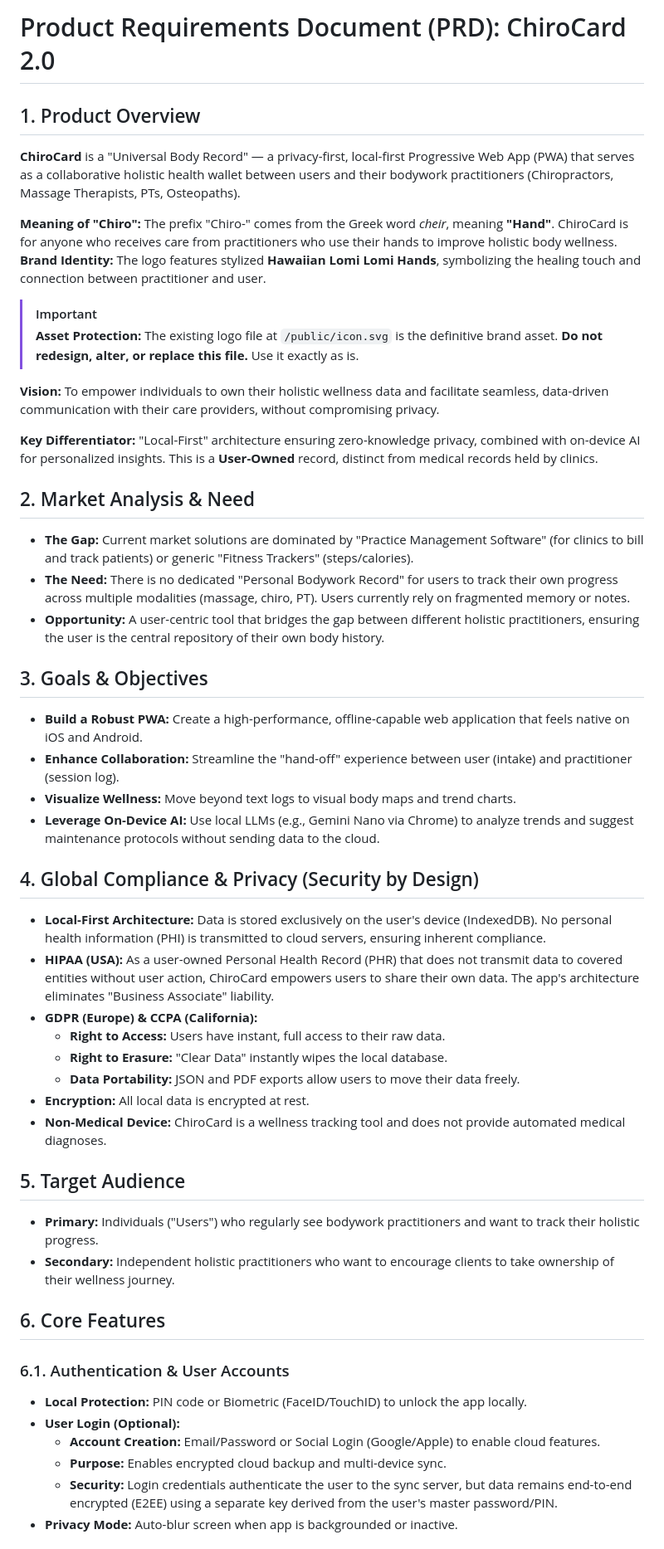
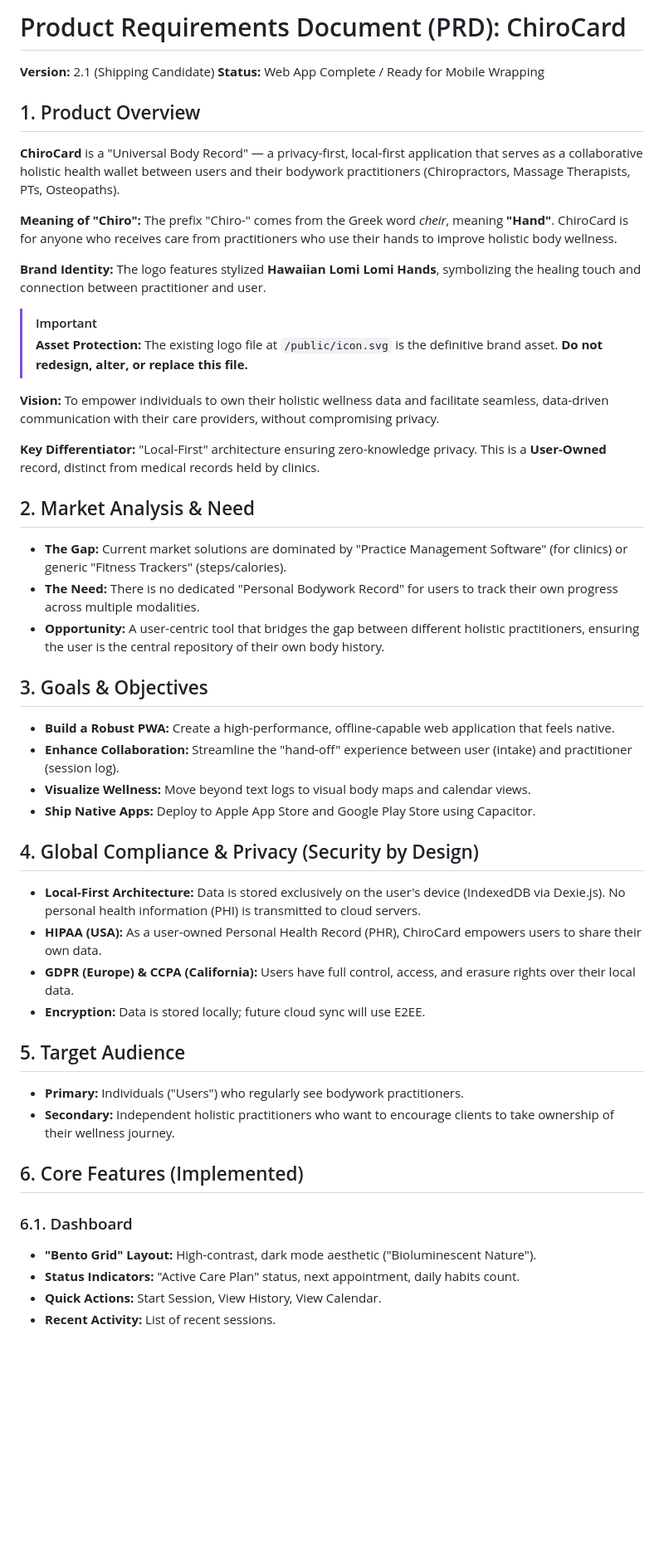
Before and after one commit to ehukaimedia/chirocard, a Markdown page: PRD.md, the part around the change printed below. Shown: that part at 83% size. Drawn GitHub-style; blank space fills up the shorter version.

Commit message:
docs: Update PRD to v2.1 (Shipping Candidate)

```diff
--- a/PRD.md
+++ b/PRD.md
@@ -1,49 +1,46 @@
-# Product Requirements Document (PRD): ChiroCard 2.0
+# Product Requirements Document (PRD): ChiroCard
+**Version:** 2.1 (Shipping Candidate)
+**Status:** Web App Complete / Ready for Mobile Wrapping
 
 ## 1. Product Overview
-**ChiroCard** is a "Universal Body Record" — a privacy-first, local-first Progressive Web App (PWA) that serves as a collaborative holistic health wallet between users and their bodywork practitioners (Chiropractors, Massage Therapists, PTs, Osteopaths).
+**ChiroCard** is a "Universal Body Record" — a privacy-first, local-first application that serves as a collaborative holistic health wallet between users and their bodywork practitioners (Chiropractors, Massage Therapists, PTs, Osteopaths).
 
 **Meaning of "Chiro":** The prefix "Chiro-" comes from the Greek word *cheir*, meaning **"Hand"**. ChiroCard is for anyone who receives care from practitioners who use their hands to improve holistic body wellness.
+
 **Brand Identity:** The logo features stylized **Hawaiian Lomi Lomi Hands**, symbolizing the healing touch and connection between practitioner and user.
 > [!IMPORTANT]
-> **Asset Protection:** The existing logo file at `/public/icon.svg` is the definitive brand asset. **Do not redesign, alter, or replace this file.** Use it exactly as is.
+> **Asset Protection:** The existing logo file at `/public/icon.svg` is the definitive brand asset. **Do not redesign, alter, or replace this file.**
 
 **Vision:** To empower individuals to own their holistic wellness data and facilitate seamless, data-driven communication with their care providers, without compromising privacy.
 
-**Key Differentiator:** "Local-First" architecture ensuring zero-knowledge privacy, combined with on-device AI for personalized insights. This is a **User-Owned** record, distinct from medical records held by clinics.
+**Key Differentiator:** "Local-First" architecture ensuring zero-knowledge privacy. This is a **User-Owned** record, distinct from medical records held by clinics.
 
 ## 2. Market Analysis & Need
-*   **The Gap:** Current market solutions are dominated by "Practice Management Software" (for clinics to bill and track patients) or generic "Fitness Trackers" (steps/calories).
-*   **The Need:** There is no dedicated "Personal Bodywork Record" for users to track their own progress across multiple modalities (massage, chiro, PT). Users currently rely on fragmented memory or notes.
+*   **The Gap:** Current market solutions are dominated by "Practice Management Software" (for clinics) or generic "Fitness Trackers" (steps/calories).
+*   **The Need:** There is no dedicated "Personal Bodywork Record" for users to track their own progress across multiple modalities.
 *   **Opportunity:** A user-centric tool that bridges the gap between different holistic practitioners, ensuring the user is the central repository of their own body history.
 
 ## 3. Goals & Objectives
-*   **Build a Robust PWA:** Create a high-performance, offline-capable web application that feels native on iOS and Android.
+*   **Build a Robust PWA:** Create a high-performance, offline-capable web application that feels native.
 *   **Enhance Collaboration:** Streamline the "hand-off" experience between user (intake) and practitioner (session log).
-*   **Visualize Wellness:** Move beyond text logs to visual body maps and trend charts.
-*   **Leverage On-Device AI:** Use local LLMs (e.g., Gemini Nano via Chrome) to analyze trends and suggest maintenance protocols without sending data to the cloud.
+*   **Visualize Wellness:** Move beyond text logs to visual body maps and calendar views.
+*   **Ship Native Apps:** Deploy to Apple App Store and Google Play Store using Capacitor.
 
 ## 4. Global Compliance & Privacy (Security by Design)
-*   **Local-First Architecture:** Data is stored exclusively on the user's device (IndexedDB). No personal health information (PHI) is transmitted to cloud servers, ensuring inherent compliance.
-*   **HIPAA (USA):** As a user-owned Personal Health Record (PHR) that does not transmit data to covered entities without user action, ChiroCard empowers users to share their own data. The app's architecture eliminates "Business Associate" liability.
-*   **GDPR (Europe) & CCPA (California):**
-    *   **Right to Access:** Users have instant, full access to their raw data.
-    *   **Right to Erasure:** "Clear Data" instantly wipes the local database.
-    *   **Data Portability:** JSON and PDF exports allow users to move their data freely.
-*   **Encryption:** All local data is encrypted at rest.
-*   **Non-Medical Device:** ChiroCard is a wellness tracking tool and does not provide automated medical diagnoses.
+*   **Local-First Architecture:** Data is stored exclusively on the user's device (IndexedDB via Dexie.js). No personal health information (PHI) is transmitted to cloud servers.
+*   **HIPAA (USA):** As a user-owned Personal Health Record (PHR), ChiroCard empowers users to share their own data.
+*   **GDPR (Europe) & CCPA (California):** Users have full control, access, and erasure rights over their local data.
+*   **Encryption:** Data is stored locally; future cloud sync will use E2EE.
 
 ## 5. Target Audience
-*   **Primary:** Individuals ("Users") who regularly see bodywork practitioners and want to track their holistic progress.
+*   **Primary:** Individuals ("Users") who regularly see bodywork practitioners.
 *   **Secondary:** Independent holistic practitioners who want to encourage clients to take ownership of their wellness journey.
 
-## 6. Core Features
+## 6. Core Features (Implemented)
 
-### 6.1. Authentication & User Accounts
-*   **Local Protection:** PIN code or Biometric (FaceID/TouchID) to unlock the app locally.
-*   **User Login (Optional):**
-    *   **Account Creation:** Email/Password or Social Login (Google/Apple) to enable cloud features.
-    *   **Purpose:** Enables encrypted cloud backup and multi-device sync.
-    *   **Security:** Login credentials authenticate the user to the sync server, but data remains end-to-end encrypted (E2EE) using a separate key derived from the user's master password/PIN.
-*   **Privacy Mode:** Auto-blur screen when app is backgrounded or inactive.
+### 6.1. Dashboard
+*   **"Bento Grid" Layout:** High-contrast, dark mode aesthetic ("Bioluminescent Nature").
+*   **Status Indicators:** "Active Care Plan" status, next appointment, daily habits count.
+*   **Quick Actions:** Start Session, View History, View Calendar.
+*   **Recent Activity:** List of recent sessions.
 
```
Also changed, not shown: other parts of PRD.md (+48 -128 lines).
